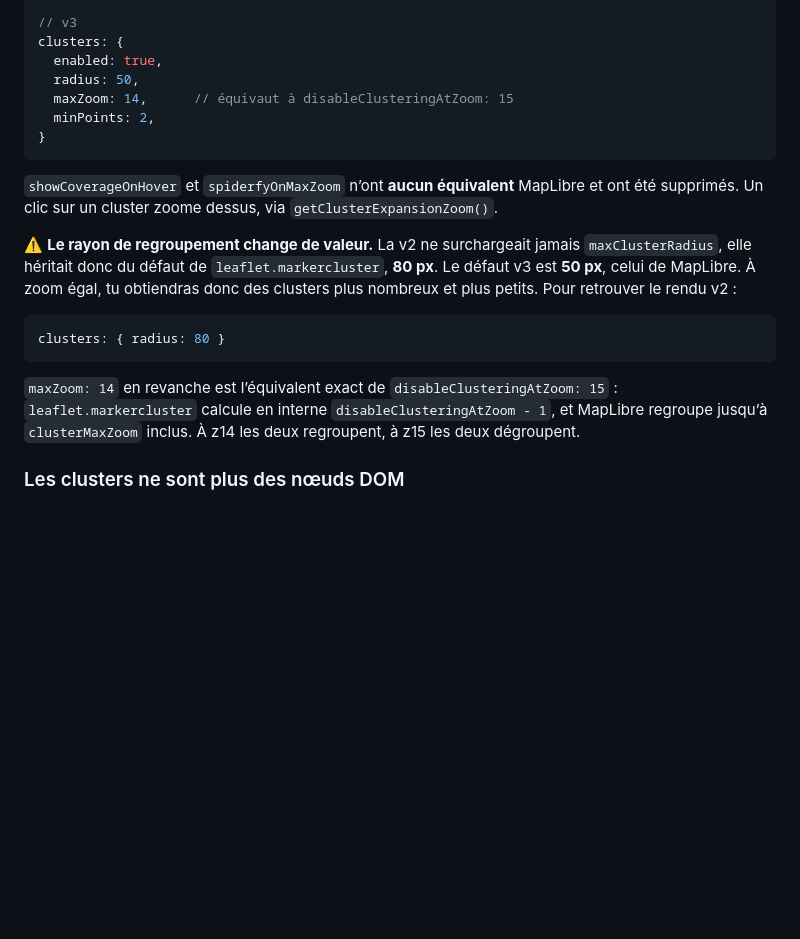
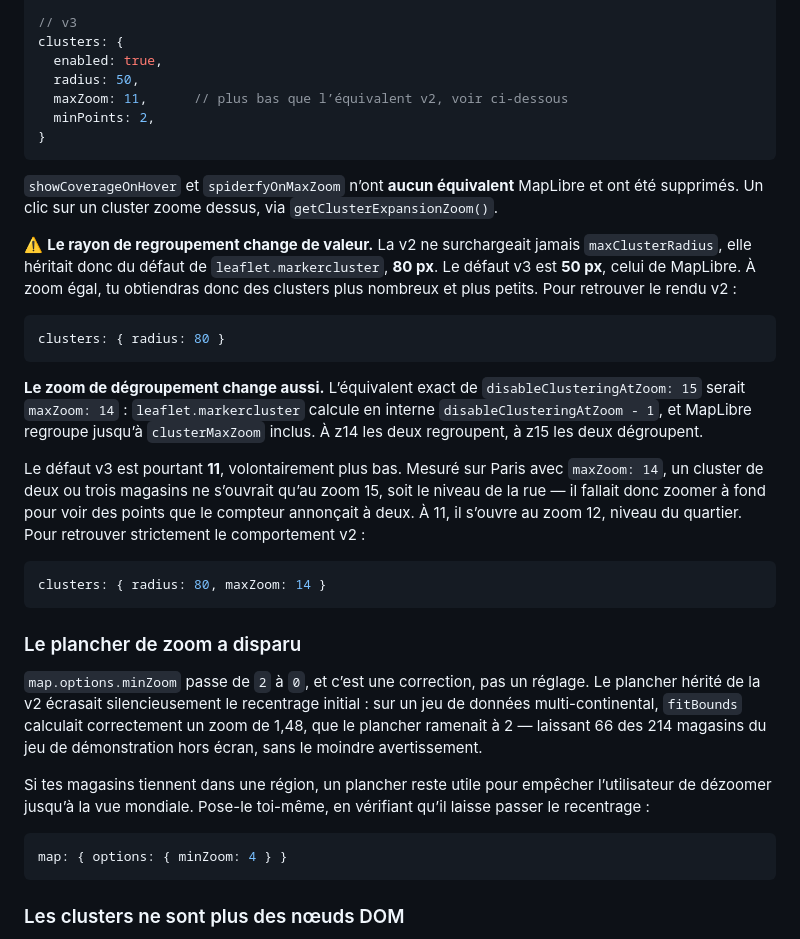
Before and after one commit to tete-chercheuse/store-locator, a Markdown page: docs/MIGRATION-v2-v3.md, the part around the change. GitHub-like rendering; blank space fills up the shorter version.

````diff
--- a/docs/MIGRATION-v2-v3.md
+++ b/docs/MIGRATION-v2-v3.md
@@ -269,7 +269,7 @@ markers: {
 clusters: {
   enabled: true,
   radius: 50,
-  maxZoom: 14,      // équivaut à disableClusteringAtZoom: 15
+  maxZoom: 11,      // plus bas que l’équivalent v2, voir ci-dessous
   minPoints: 2,
 }
 ```
@@ -288,10 +288,37 @@ rendu v2 :
 clusters: { radius: 80 }
 ```
 
-`maxZoom: 14` en revanche est l’équivalent exact de `disableClusteringAtZoom: 15` :
+**Le zoom de dégroupement change aussi.** L’équivalent exact de
+`disableClusteringAtZoom: 15` serait `maxZoom: 14` :
 `leaflet.markercluster` calcule en interne `disableClusteringAtZoom - 1`, et
 MapLibre regroupe jusqu’à `clusterMaxZoom` inclus. À z14 les deux regroupent,
 à z15 les deux dégroupent.
+
+Le défaut v3 est pourtant **11**, volontairement plus bas. Mesuré sur Paris avec
+`maxZoom: 14`, un cluster de deux ou trois magasins ne s’ouvrait qu’au zoom 15,
+soit le niveau de la rue — il fallait donc zoomer à fond pour voir des points
+que le compteur annonçait à deux. À 11, il s’ouvre au zoom 12, niveau du
+quartier. Pour retrouver strictement le comportement v2 :
+
+```js
+clusters: { radius: 80, maxZoom: 14 }
+```
+
+### Le plancher de zoom a disparu
+
+`map.options.minZoom` passe de `2` à `0`, et c’est une correction, pas un
+réglage. Le plancher hérité de la v2 écrasait silencieusement le recentrage
+initial : sur un jeu de données multi-continental, `fitBounds` calculait
+correctement un zoom de 1,48, que le plancher ramenait à 2 — laissant 66 des
+214 magasins du jeu de démonstration hors écran, sans le moindre avertissement.
+
+Si tes magasins tiennent dans une région, un plancher reste utile pour empêcher
+l’utilisateur de dézoomer jusqu’à la vue mondiale. Pose-le toi-même, en
+vérifiant qu’il laisse passer le recentrage :
+
+```js
+map: { options: { minZoom: 4 } }
+```
 
 ### Les clusters ne sont plus des nœuds DOM
 
````
Also changed, not shown: CHANGELOG.md (+10 -0 lines), README.md (+3 -3 lines).
